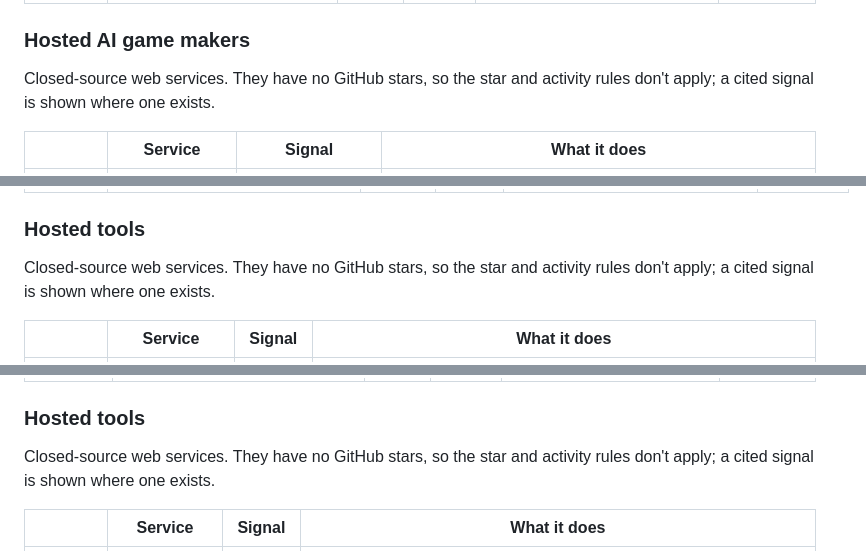
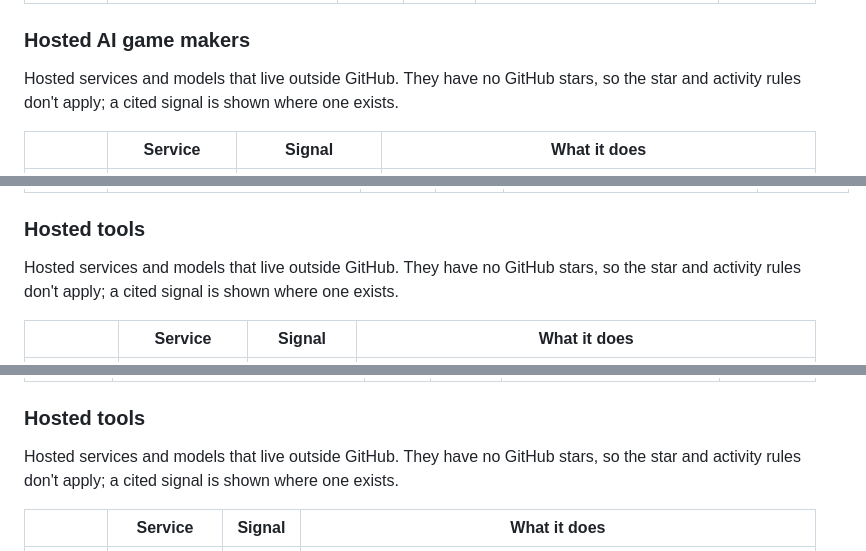
Before and after one commit to SubmitGame/awesome-ai-game-dev-tools, a Markdown page: README.md, 3 parts joined by grey strips. Rendered like a GitHub page.

```diff
--- a/README.md
+++ b/README.md
@@ -209,7 +209,7 @@ Interactive world models, playable video generation and procedural world/level g
 
 ### Hosted AI game makers
 
-Closed-source web services. They have no GitHub stars, so the star and activity rules don't apply; a cited signal is shown where one exists.
+Hosted services and models that live outside GitHub. They have no GitHub stars, so the star and activity rules don't apply; a cited signal is shown where one exists.
 
 | | Service | Signal | What it does |
 |---|---|---|---|
@@ -272,7 +272,7 @@ Image, sprite, texture and UI generation and editing.
 
 ### Hosted tools
 
-Closed-source web services. They have no GitHub stars, so the star and activity rules don't apply; a cited signal is shown where one exists.
+Hosted services and models that live outside GitHub. They have no GitHub stars, so the star and activity rules don't apply; a cited signal is shown where one exists.
 
 | | Service | Signal | What it does |
 |---|---|---|---|
@@ -315,7 +317,7 @@ Image/text-to-3D, motion generation, video and shader tools.
 
 ### Hosted tools
 
-Closed-source web services. They have no GitHub stars, so the star and activity rules don't apply; a cited signal is shown where one exists.
+Hosted services and models that live outside GitHub. They have no GitHub stars, so the star and activity rules don't apply; a cited signal is shown where one exists.
 
 | | Service | Signal | What it does |
 |---|---|---|---|
```
Also changed, not shown: other parts of README.md (+4 -2 lines), screenshots/hosted/huggingface-co-black-forest-labs-flux-3-image-klein.jpg (added), screenshots/hosted/www-krea-ai-krea-3.jpg (added), 6 other files.
